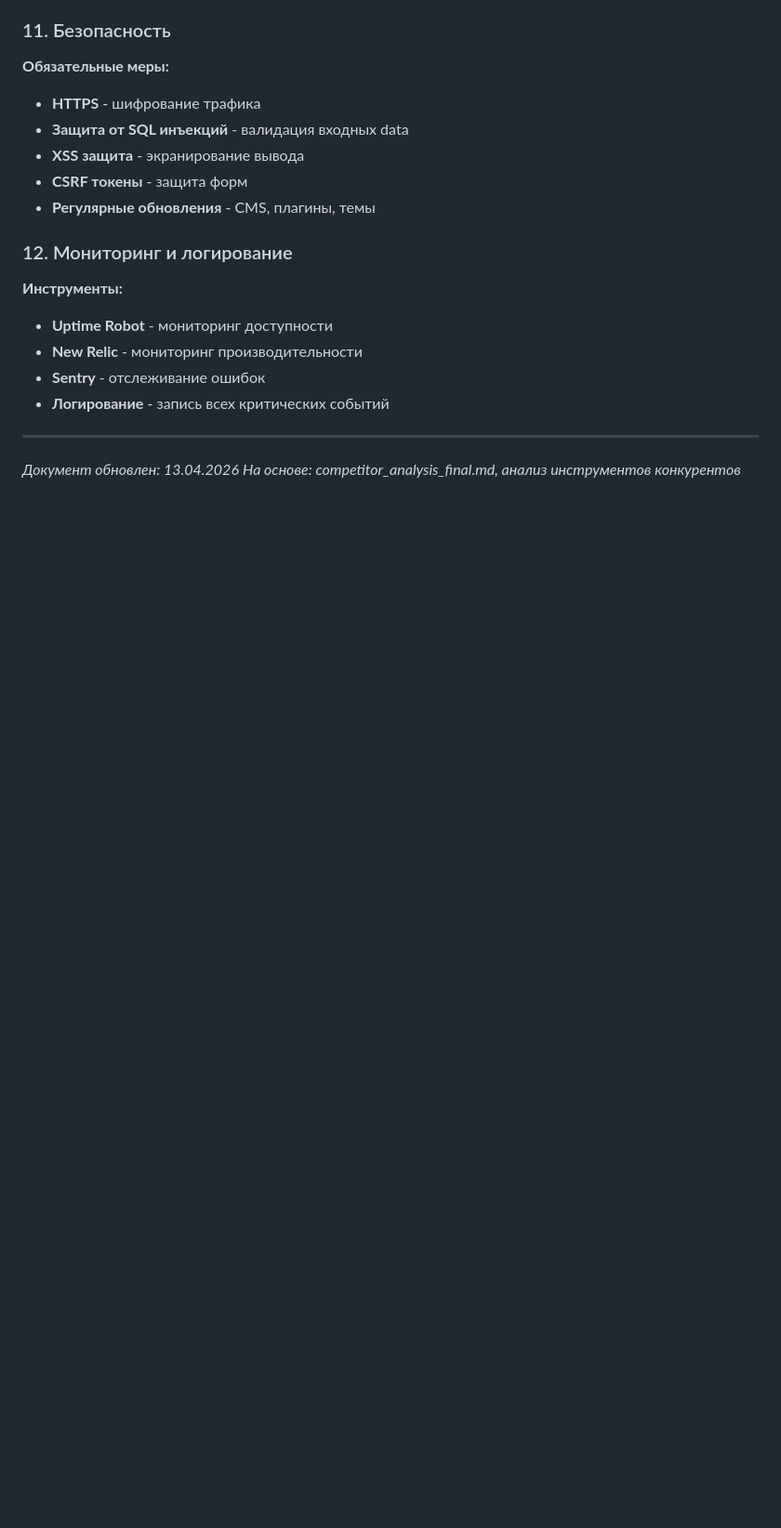
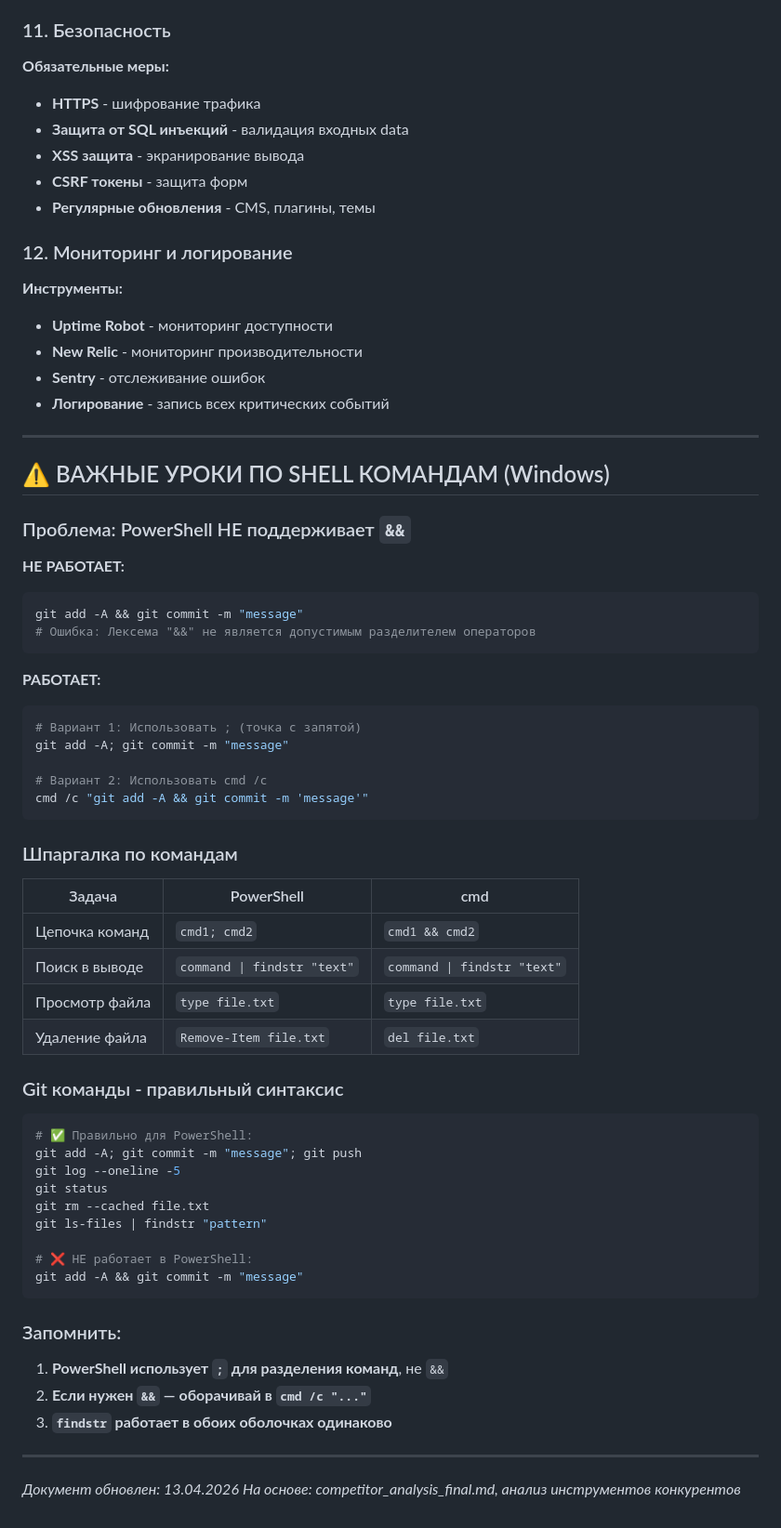
Before and after one commit to te213674/miniTES, a Markdown page: cline_docs/techContext.md, the part around the change. Shown at 93% size. GitHub-like rendering; blank space fills up the shorter version.

````diff
--- a/cline_docs/techContext.md
+++ b/cline_docs/techContext.md
@@ -162,5 +162,54 @@
 
 ---
 
+## ⚠️ ВАЖНЫЕ УРОКИ ПО SHELL КОМАНДАМ (Windows)
+
+### Проблема: PowerShell НЕ поддерживает `&&`
+
+**НЕ РАБОТАЕТ:**
+```powershell
+git add -A && git commit -m "message"
+# Ошибка: Лексема "&&" не является допустимым разделителем операторов
+```
+
+**РАБОТАЕТ:**
+```powershell
+# Вариант 1: Использовать ; (точка с запятой)
+git add -A; git commit -m "message"
+
+# Вариант 2: Использовать cmd /c
+cmd /c "git add -A && git commit -m 'message'"
+```
+
+### Шпаргалка по командам
+
+| Задача | PowerShell | cmd |
+|--------|------------|-----|
+| Цепочка команд | `cmd1; cmd2` | `cmd1 && cmd2` |
+| Поиск в выводе | `command \| findstr "text"` | `command \| findstr "text"` |
+| Просмотр файла | `type file.txt` | `type file.txt` |
+| Удаление файла | `Remove-Item file.txt` | `del file.txt` |
+
+### Git команды - правильный синтаксис
+
+```powershell
+# ✅ Правильно для PowerShell:
+git add -A; git commit -m "message"; git push
+git log --oneline -5
+git status
+git rm --cached file.txt
+git ls-files | findstr "pattern"
+
+# ❌ НЕ работает в PowerShell:
+git add -A && git commit -m "message"
+```
+
+### Запомнить:
+1. **PowerShell использует `;` для разделения команд**, не `&&`
+2. **Если нужен `&&` — оборачивай в `cmd /c "..."`**
+3. **`findstr` работает в обоих оболочках одинаково**
+
+---
+
 *Документ обновлен: 13.04.2026*
 *На основе: competitor_analysis_final.md, анализ инструментов конкурентов*
````
Also changed, not shown: cline_docs/activeContext.md (+22 -0 lines).
